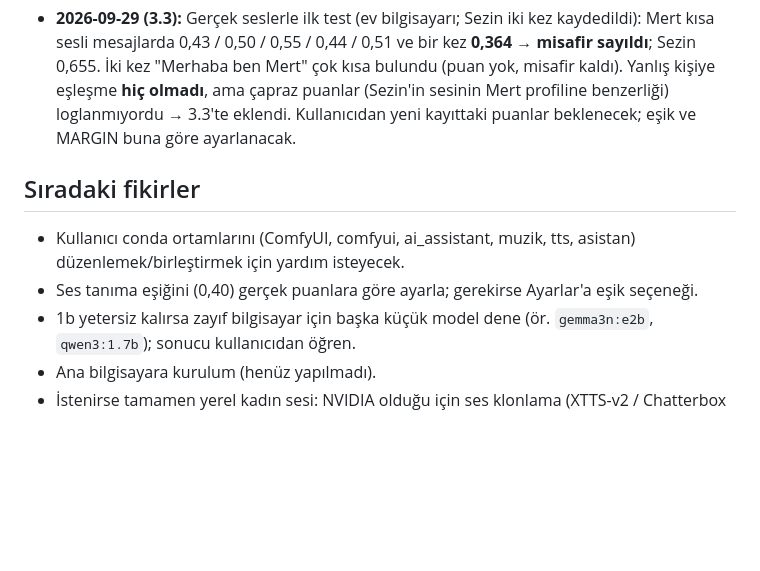
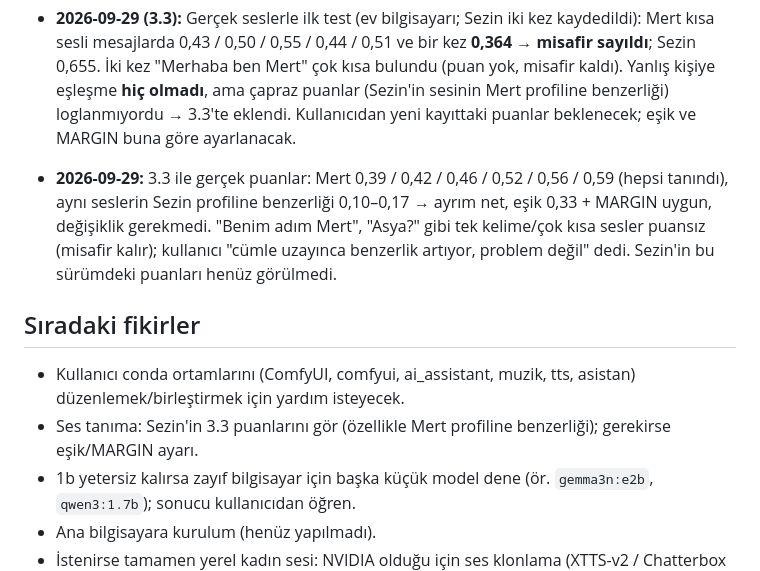
Before and after one commit to mrtdoctor-tech/Claude_Mert, a Markdown page: CLAUDE.md, the part around the change. Drawn GitHub-style; blank space fills up the shorter version.

Commit message:
Notlar: 3.3 gerçek ses puanları
Co-Authored-By: Claude Opus 5.5 <noreply@anthropic.com>
Claude-Session: https://claude.ai/code/session_016uVdGuuqHT6R9eSzfh19gf

```diff
--- a/CLAUDE.md
+++ b/CLAUDE.md
@@ -211,11 +211,15 @@ konuşulanları hatırlayan ve yeni sohbetlerde de unutmayan kişisel yapay zek
   çok kısa bulundu (puan yok, misafir kaldı). Yanlış kişiye eşleşme **hiç olmadı**, ama çapraz puanlar (Sezin'in sesinin
   Mert profiline benzerliği) loglanmıyordu → 3.3'te eklendi. Kullanıcıdan yeni kayıttaki puanlar beklenecek; eşik ve
   MARGIN buna göre ayarlanacak.
+- **2026-09-29:** 3.3 ile gerçek puanlar: Mert 0,39 / 0,42 / 0,46 / 0,52 / 0,56 / 0,59 (hepsi tanındı), aynı seslerin
+  Sezin profiline benzerliği 0,10–0,17 → ayrım net, eşik 0,33 + MARGIN uygun, değişiklik gerekmedi. "Benim adım Mert",
+  "Asya?" gibi tek kelime/çok kısa sesler puansız (misafir kalır); kullanıcı "cümle uzayınca benzerlik artıyor, problem
+  değil" dedi. Sezin'in bu sürümdeki puanları henüz görülmedi.
 
 ## Sıradaki fikirler
 
 - Kullanıcı conda ortamlarını (ComfyUI, comfyui, ai_assistant, muzik, tts, asistan) düzenlemek/birleştirmek için yardım isteyecek.
-- Ses tanıma eşiğini (0,40) gerçek puanlara göre ayarla; gerekirse Ayarlar'a eşik seçeneği.
+- Ses tanıma: Sezin'in 3.3 puanlarını gör (özellikle Mert profiline benzerliği); gerekirse eşik/MARGIN ayarı.
 - 1b yetersiz kalırsa zayıf bilgisayar için başka küçük model dene (ör. `gemma3n:e2b`, `qwen3:1.7b`); sonucu kullanıcıdan öğren.
 - Ana bilgisayara kurulum (henüz yapılmadı).
 - İstenirse tamamen yerel kadın sesi: NVIDIA olduğu için ses klonlama (XTTS-v2 / Chatterbox Multilingual gibi,
```
